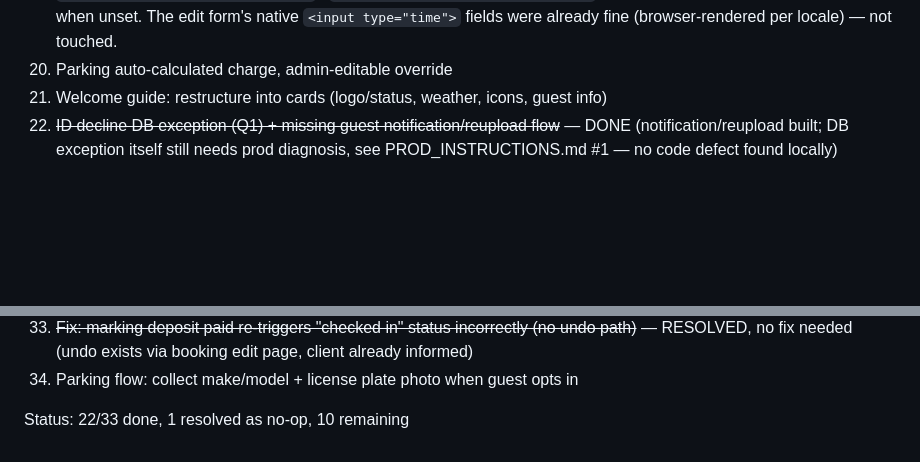
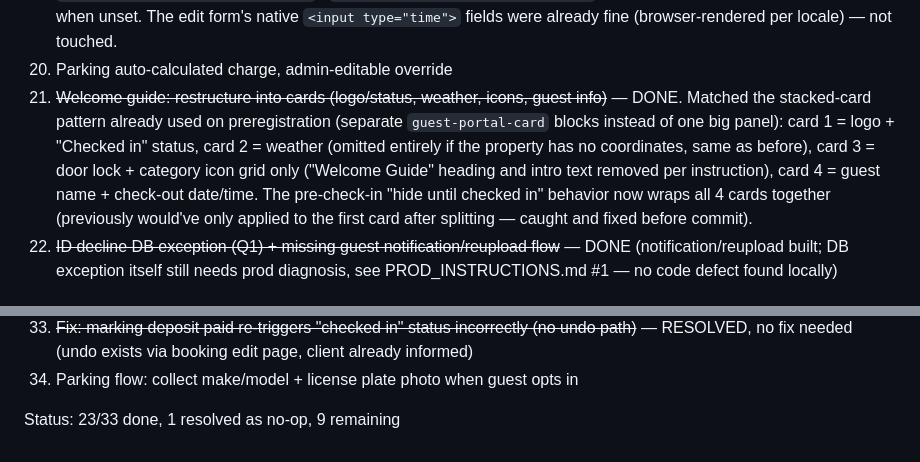
Before and after one commit to patrickodeh1/Guesthub, a Markdown page: TASKS.md, 2 parts joined by grey strips. Rendered like a GitHub page; blank space fills up the shorter version.

Commit message:
docs: mark task 21 done

```diff
--- a/TASKS.md
+++ b/TASKS.md
@@ -94,7 +94,16 @@ or client confirmation — do not guess at prod state.
     when unset. The edit form's native `<input type="time">` fields were
     already fine (browser-rendered per locale) — not touched.
 20. Parking auto-calculated charge, admin-editable override
-21. Welcome guide: restructure into cards (logo/status, weather, icons, guest info)
+21. ~~Welcome guide: restructure into cards (logo/status, weather, icons, guest
+    info)~~ — DONE. Matched the stacked-card pattern already used on
+    preregistration (separate `guest-portal-card` blocks instead of one big
+    panel): card 1 = logo + "Checked in" status, card 2 = weather (omitted
+    entirely if the property has no coordinates, same as before), card 3 =
+    door lock + category icon grid only ("Welcome Guide" heading and intro
+    text removed per instruction), card 4 = guest name + check-out date/time.
+    The pre-check-in "hide until checked in" behavior now wraps all 4 cards
+    together (previously would've only applied to the first card after
+    splitting — caught and fixed before commit).
 22. ~~ID decline DB exception (Q1) + missing guest notification/reupload flow~~ — DONE
     (notification/reupload built; DB exception itself still needs prod diagnosis, see
     PROD_INSTRUCTIONS.md #1 — no code defect found locally)
@@ -128,4 +137,4 @@ or client confirmation — do not guess at prod state.
     — RESOLVED, no fix needed (undo exists via booking edit page, client already informed)
 34. Parking flow: collect make/model + license plate photo when guest opts in
 
-Status: 22/33 done, 1 resolved as no-op, 10 remaining
+Status: 23/33 done, 1 resolved as no-op, 9 remaining
```
